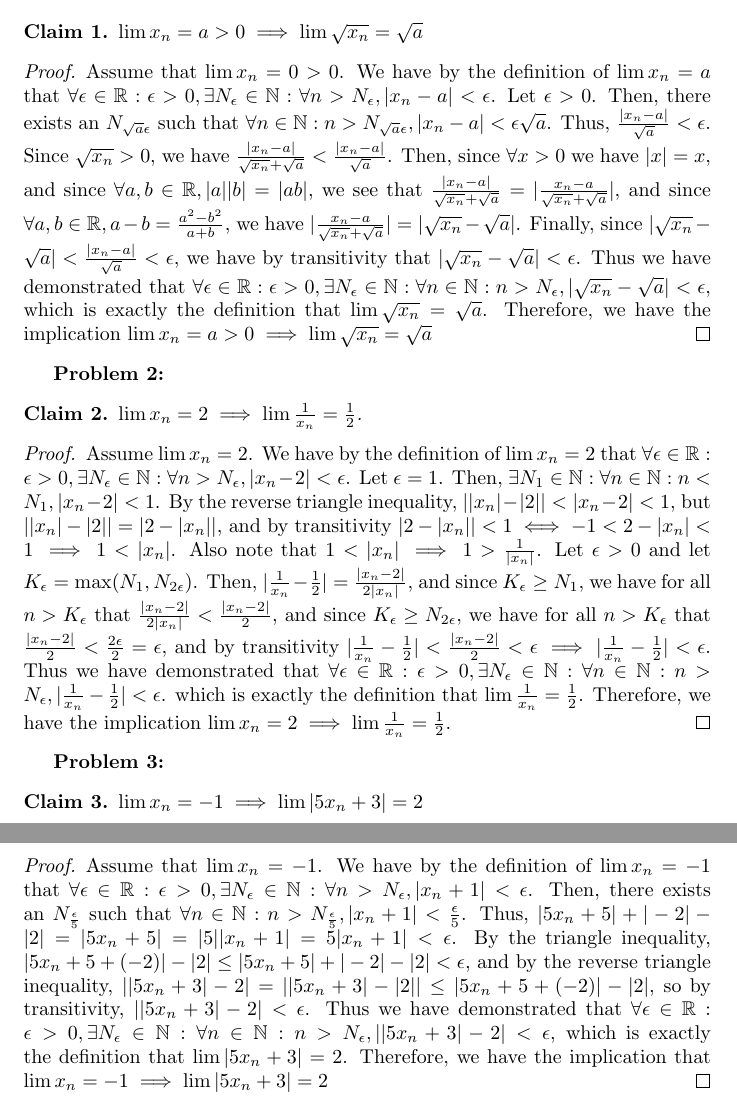
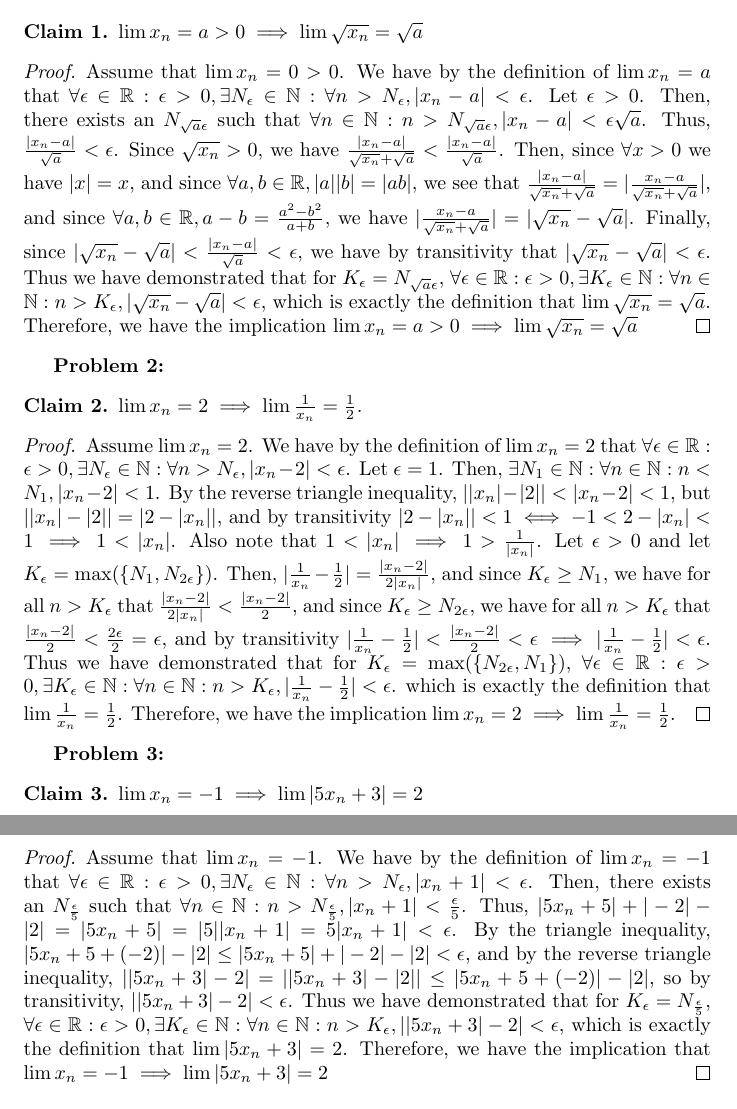
Before and after one commit to theyoyojo/Real, a LaTeX document (A4/hw.tex): two parts of pages 1 and 2 of 2, joined at a grey line, cut so that both start at the same text. Compiled offline with pdfLaTeX.

Commit message:
A4: tweaks for clarity

```diff
--- a/A4/hw.tex
+++ b/A4/hw.tex
@@ -45,7 +45,8 @@
 	Finally, since $| \sqrt{x_n} - \sqrt{a} | < \frac{|x_n - a|}{\sqrt{a}}	< \eps$,
 	we have by transitivity that $| \sqrt{x_n} - \sqrt{a} | < \eps$.
 	Thus we have demonstrated that
-	$\forall \eps \in \reals: \eps > 0, \exists N_\eps \in \nats: \forall n \in \nats: n > N_\eps,
+	for $K_\eps = N_{\sqrt{a}\eps}$,
+	$\forall \eps \in \reals: \eps > 0, \exists K_\eps \in \nats: \forall n \in \nats: n > K_\eps,
 	| \sqrt{x_n} - \sqrt{a} | < \eps$,
 	which is exactly the definition that $\lim \sqrt{x_n} = \sqrt{a}$.
 	Therefore, we have the implication $\lim x_n = a > 0 \implies \lim \sqrt{x_n} = \sqrt{a}$
@@ -69,7 +70,7 @@
 	but $||x_n| - |2|| = |2 - |x_n||$,
 	and by transitivity $|2 - |x_n|| < 1 \iff -1 < 2 - |x_n| < 1 \implies 1 < |x_n|$.
 	Also note that $1 < |x_n| \implies 1 > \frac{1}{|x_n|}$.
-	Let $\eps > 0$ and let $K_\eps = \max(N_1, N_{2\eps})$.
+	Let $\eps > 0$ and let $K_\eps = \max(\{N_1, N_{2\eps}\})$.
 	Then, $|\frac{1}{x_n} - \frac{1}{2}| = \frac{|x_n - 2|}{2|x_n|}$,
 	and since $K_\eps \geq N_1$, we have for all $n > K_\eps$
 	that $\frac{|x_n - 2|}{2|x_n|} < \frac{|x_n - 2|}{2}$,
@@ -78,7 +79,8 @@
 	and by transitivity $|\frac{1}{x_n} - \frac{1}{2}| < \frac{|x_n - 2|}{2} < \eps
 	\implies |\frac{1}{x_n} - \frac{1}{2}| < \eps$.
 	Thus we have demonstrated that
-	$\forall \eps \in \reals: \eps > 0, \exists N_\eps \in \nats: \forall n \in \nats: n > N_\eps,
+	for $K_\eps = \max(\{N_{2\eps}, N_1\})$,
+	$\forall \eps \in \reals: \eps > 0, \exists K_\eps \in \nats: \forall n \in \nats: n > K_\eps,
 	|\frac{1}{x_n} - \frac{1}{2}| < \eps$.
 	which is exactly the definition that $\lim\frac{1}{x_n} = \frac{1}{2}$.
 	Therefore, we have the implication $\lim x_n = 2 \implies \lim \frac{1}{x_n} = \frac{1}{2}$.
@@ -105,7 +107,8 @@
 	so by transitivity,
 	$||5x_n + 3| - 2| < \eps$.
 	Thus we have demonstrated that
-	$\forall \eps \in \reals: \eps > 0, \exists N_\eps \in \nats: \forall n \in \nats: n > N_\eps,
+	for $K_\eps = N_{\frac{\eps}{5}}$,
+	$\forall \eps \in \reals: \eps > 0, \exists K_\eps \in \nats: \forall n \in \nats: n > K_\eps,
 	||5x_n + 3| - 2| < \eps$,
 	which is exactly the definition that $\lim|5x_n + 3| = 2$.
 	Therefore, we have the implication that
```
Also changed, not shown: A4/hw.pdf.
